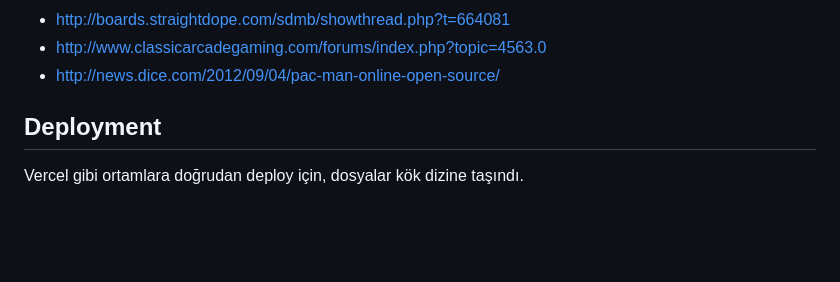
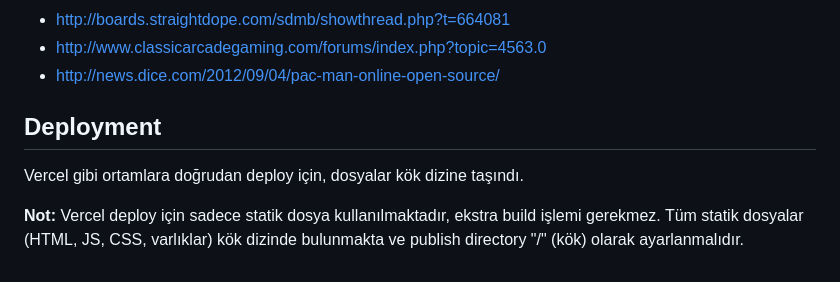
Before and after one commit to galipgokalp/BaseMan, a Markdown page: README.md, the part around one of its changes. Rendered like a GitHub page; blank space fills up the shorter version.

Commit message:
Vercel ve statik deploy uyumluluğu için optimizasyon yapıldı

```diff
--- a/README.md
+++ b/README.md
@@ -175,12 +170,13 @@ Links to Public Feedback
 - http://www.classicarcadegaming.com/forums/index.php?topic=4563.0
 - http://news.dice.com/2012/09/04/pac-man-online-open-source/
 
-
-
 [1]: https://bitbucket.org/shaunew/pac-man/raw/4714800233a9/shots/montage2.png
 [2]: https://bitbucket.org/shaunew/pac-man/raw/4714800233a9/shots/learn.png
 [3]: https://bitbucket.org/shaunew/pac-man/raw/4714800233a9/shots/practice.png
 [4]: https://bitbucket.org/shaunew/pac-man/raw/4714800233a9/shots/procedural.png
 
 ## Deployment
+
 Vercel gibi ortamlara doğrudan deploy için, dosyalar kök dizine taşındı.
+
+**Not:** Vercel deploy için sadece statik dosya kullanılmaktadır, ekstra build işlemi gerekmez. Tüm statik dosyalar (HTML, JS, CSS, varlıklar) kök dizinde bulunmakta ve publish directory "/" (kök) olarak ayarlanmalıdır.
```
Also changed, not shown: other parts of README.md (+7 -12 lines).
